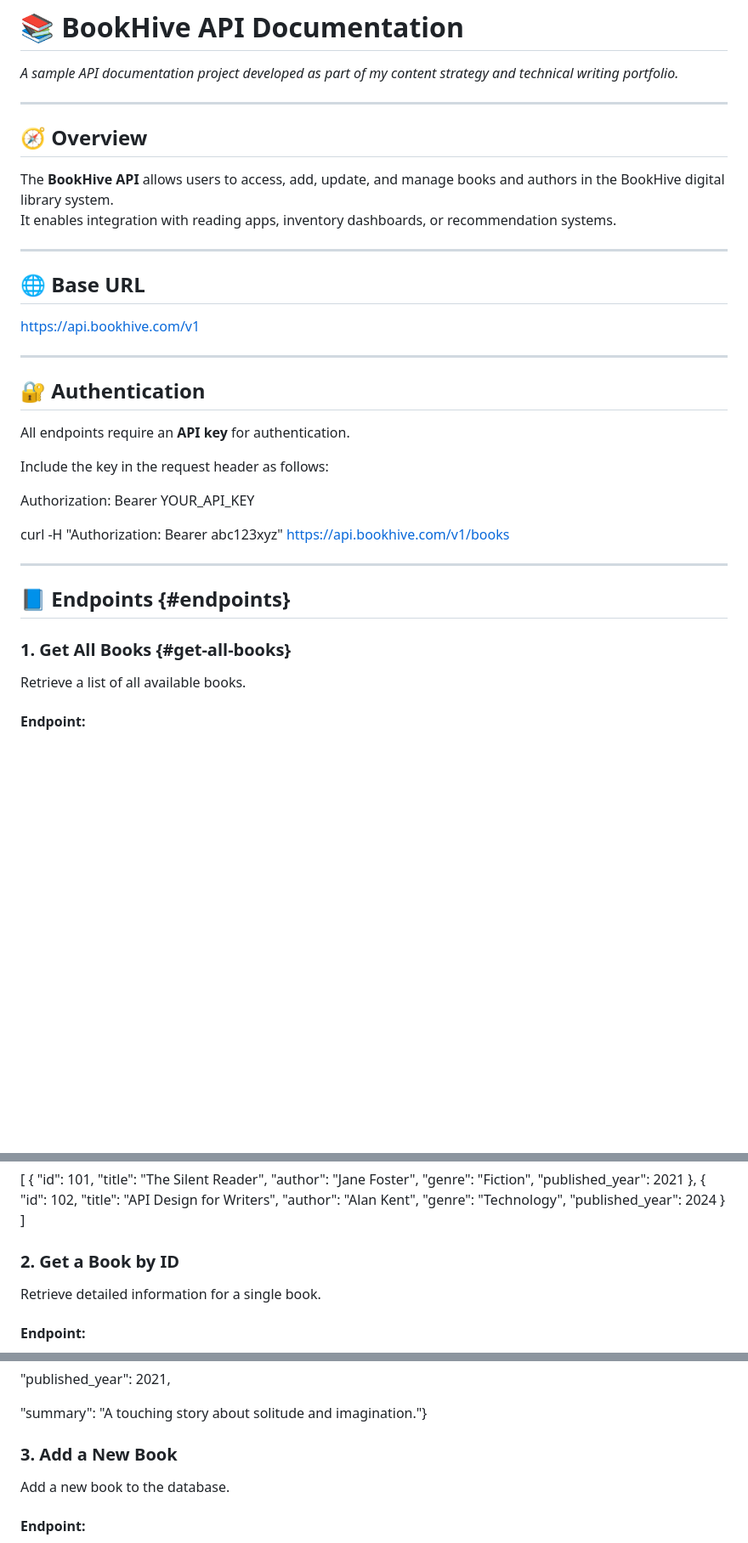
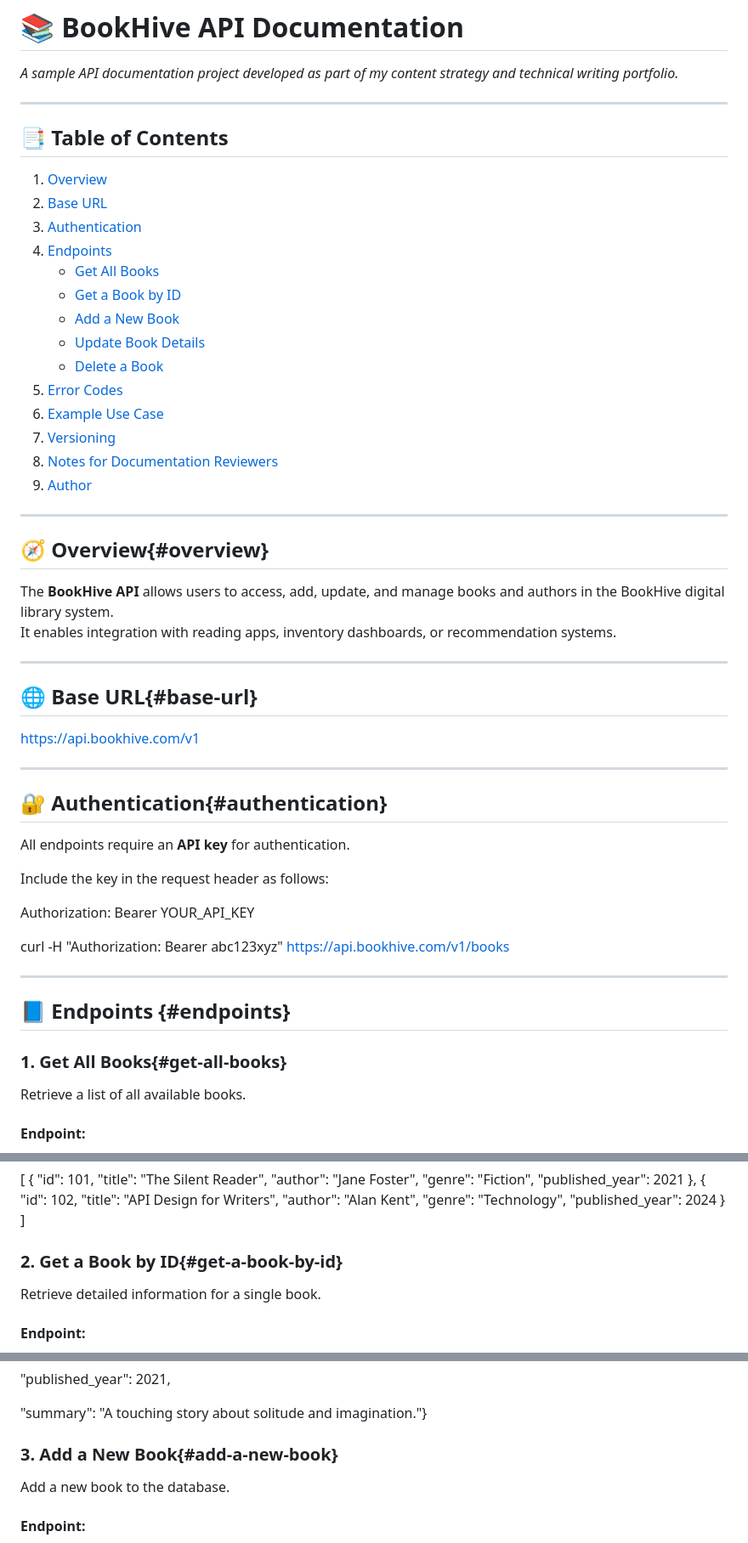
Before and after one commit to Stuti-ContentStrategist/bookhive-api-docs, a Markdown page: README.md, 3 parts joined by grey strips. Shown at 85% size. Drawn GitHub-style; blank space fills up the shorter version.

```diff
--- a/README.md
+++ b/README.md
@@ -2,19 +2,36 @@
 *A sample API documentation project developed as part of my content strategy and technical writing portfolio.*
 
 ---
+## 📑 Table of Contents
+1. [Overview](#overview)
+2. [Base URL](#base-url)
+3. [Authentication](#authentication)
+4. [Endpoints](#endpoints)
+   - [Get All Books](#get-all-books)
+   - [Get a Book by ID](#get-a-book-by-id)
+   - [Add a New Book](#add-a-new-book)
+   - [Update Book Details](#update-book-details)
+   - [Delete a Book](#delete-a-book)
+5. [Error Codes](#error-codes)
+6. [Example Use Case](#example-use-case)
+7. [Versioning](#versioning)
+8. [Notes for Documentation Reviewers](#notes-for-documentation-reviewers)
+9. [Author](#author)
 
-## 🧭 Overview
+---
+
+## 🧭 Overview{#overview}
 The **BookHive API** allows users to access, add, update, and manage books and authors in the BookHive digital library system.
 It enables integration with reading apps, inventory dashboards, or recommendation systems.
 
 ---
 
-## 🌐 Base URL
+## 🌐 Base URL{#base-url}
 
 [https://api.bookhive.com/v1](https://api.bookhive.com/v1)
 
 ---
-## 🔐 Authentication
+## 🔐 Authentication{#authentication}
 
 All endpoints require an **API key** for authentication.
 
@@ -29,7 +46,7 @@ curl -H "Authorization: Bearer abc123xyz" https://api.bookhive.com/v1/books
 ## 📘 Endpoints {#endpoints}
 
 
-### 1. Get All Books {#get-all-books}
+### 1. Get All Books{#get-all-books}
 
 Retrieve a list of all available books.
 
@@ -62,7 +79,7 @@ curl -X GET "https://api.bookhive.com/v1/books" \
 ]
 
 
-### 2. Get a Book by ID
+### 2. Get a Book by ID{#get-a-book-by-id}
 
 Retrieve detailed information for a single book.
 
@@ -88,7 +105,7 @@ GET /books/101
 
   "summary": "A touching story about solitude and imagination."}
 
-### 3. Add a New Book
+### 3. Add a New Book{#add-a-new-book}
 
 Add a new book to the database.
 
```
Also changed, not shown: other parts of README.md (+7 -7 lines).
